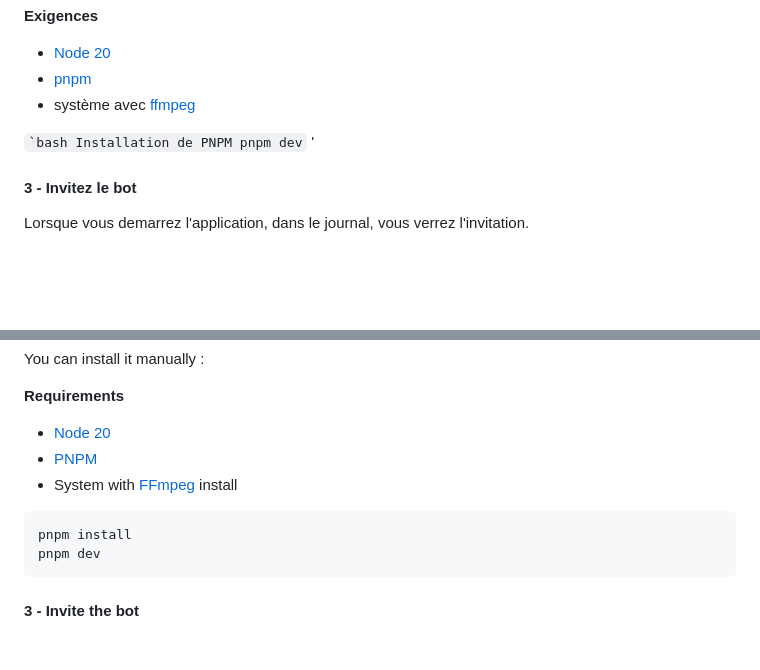
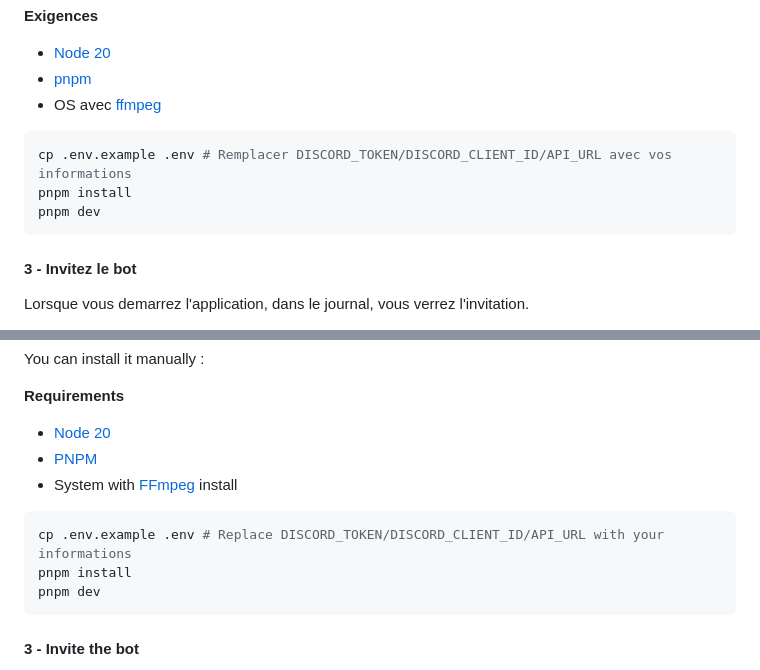
Before and after one commit to qlaffont/LiveChatCaCaBox, a Markdown page: README.md, 2 parts joined by grey strips. Drawn GitHub-style; blank space fills up the shorter version.

Commit message:
docs: add doc about manual install

````diff
--- a/README.md
+++ b/README.md
@@ -71,12 +71,13 @@ Vous pouvez l'installer manuellement:
 **Exigences**
 - [Node 20](https://nodejs.org/en)
 - [pnpm](https://pnpm.io/fr/installation)
-- système avec [ffmpeg](https://ffmpeg.org/)
+- OS avec [ffmpeg](https://ffmpeg.org/)
 
-`` `bash
-Installation de PNPM
+```bash
+cp .env.example .env # Remplacer DISCORD_TOKEN/DISCORD_CLIENT_ID/API_URL avec vos informations
+pnpm install
 pnpm dev
-`` '
+```
 
 #### 3 - Invitez le bot
 
@@ -164,6 +165,7 @@ You can install it manually :
 - System with [FFmpeg](https://ffmpeg.org/) install
 
 ```bash
+cp .env.example .env # Replace DISCORD_TOKEN/DISCORD_CLIENT_ID/API_URL with your informations
 pnpm install
 pnpm dev
 ```
````
